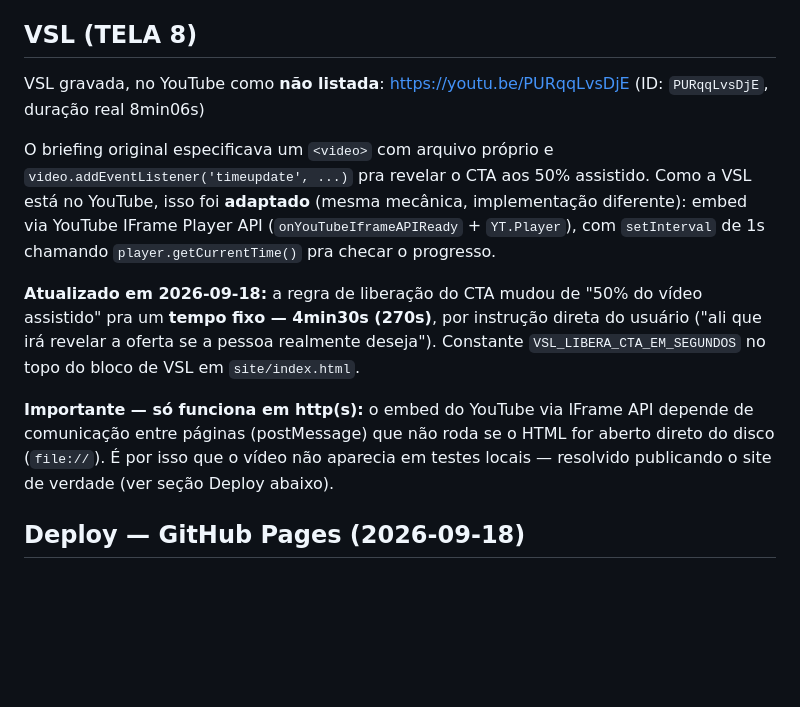
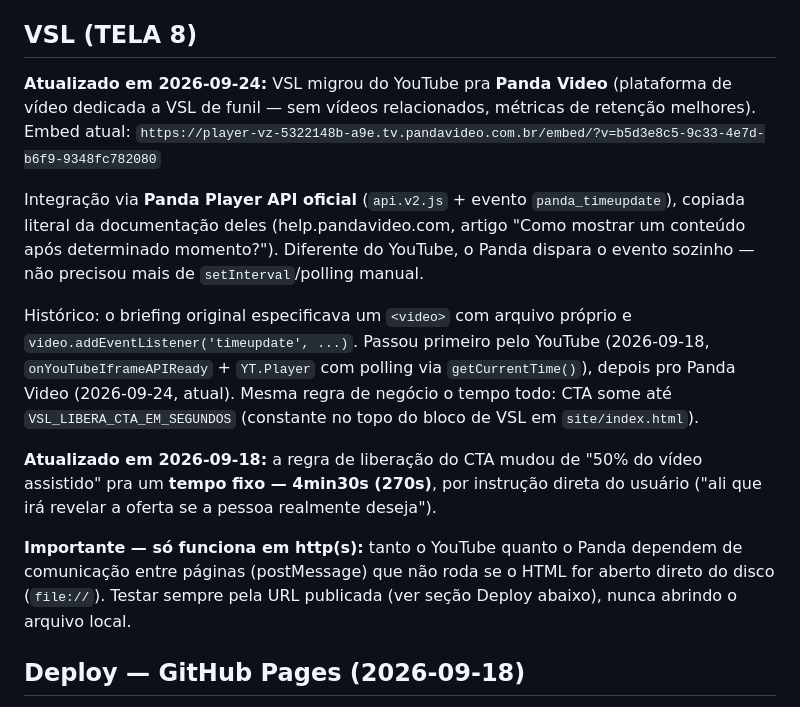
Before and after one commit to johnsudoski/desafio-shape-de-noiva, a Markdown page: docs/quiz-estrutura.md, the part around the change. Rendered like a GitHub page; blank space fills up the shorter version.

Commit message:
docs(desafio-shape-noiva): documenta migração da VSL pro Panda Video
Co-Authored-By: Claude Sonnet 5 <noreply@anthropic.com>

```diff
--- a/docs/quiz-estrutura.md
+++ b/docs/quiz-estrutura.md
@@ -58,27 +58,34 @@ isso teve que ser implementado (é mecânica, não copy):
 
 ## VSL (TELA 8)
 
-VSL gravada, no YouTube como **não listada**: https://youtu.be/PURqqLvsDjE
-(ID: `PURqqLvsDjE`, duração real 8min06s)
+**Atualizado em 2026-09-24:** VSL migrou do YouTube pra **Panda Video**
+(plataforma de vídeo dedicada a VSL de funil — sem vídeos relacionados,
+métricas de retenção melhores). Embed atual:
+`https://player-vz-5322148b-a9e.tv.pandavideo.com.br/embed/?v=b5d3e8c5-9c33-4e7d-b6f9-9348fc782080`
 
-O briefing original especificava um `<video>` com arquivo próprio e
-`video.addEventListener('timeupdate', ...)` pra revelar o CTA aos 50%
-assistido. Como a VSL está no YouTube, isso foi **adaptado** (mesma
-mecânica, implementação diferente): embed via YouTube IFrame Player API
-(`onYouTubeIframeAPIReady` + `YT.Player`), com `setInterval` de 1s chamando
-`player.getCurrentTime()` pra checar o progresso.
+Integração via **Panda Player API oficial** (`api.v2.js` + evento
+`panda_timeupdate`), copiada literal da documentação deles
+(help.pandavideo.com, artigo "Como mostrar um conteúdo após determinado
+momento?"). Diferente do YouTube, o Panda dispara o evento sozinho — não
+precisou mais de `setInterval`/polling manual.
+
+Histórico: o briefing original especificava um `<video>` com arquivo
+próprio e `video.addEventListener('timeupdate', ...)`. Passou primeiro
+pelo YouTube (2026-09-18, `onYouTubeIframeAPIReady` + `YT.Player` com
+polling via `getCurrentTime()`), depois pro Panda Video (2026-09-24,
+atual). Mesma regra de negócio o tempo todo: CTA some até
+`VSL_LIBERA_CTA_EM_SEGUNDOS` (constante no topo do bloco de VSL em
+`site/index.html`).
 
 **Atualizado em 2026-09-18:** a regra de liberação do CTA mudou de "50% do
 vídeo assistido" pra um **tempo fixo — 4min30s (270s)**, por instrução
 direta do usuário ("ali que irá revelar a oferta se a pessoa realmente
-deseja"). Constante `VSL_LIBERA_CTA_EM_SEGUNDOS` no topo do bloco de VSL
-em `site/index.html`.
+deseja").
 
-**Importante — só funciona em http(s):** o embed do YouTube via IFrame API
-depende de comunicação entre páginas (postMessage) que não roda se o HTML
-for aberto direto do disco (`file://`). É por isso que o vídeo não
-aparecia em testes locais — resolvido publicando o site de verdade (ver
-seção Deploy abaixo).
+**Importante — só funciona em http(s):** tanto o YouTube quanto o Panda
+dependem de comunicação entre páginas (postMessage) que não roda se o
+HTML for aberto direto do disco (`file://`). Testar sempre pela URL
+publicada (ver seção Deploy abaixo), nunca abrindo o arquivo local.
 
 ## Deploy — GitHub Pages (2026-09-18)
 
```
